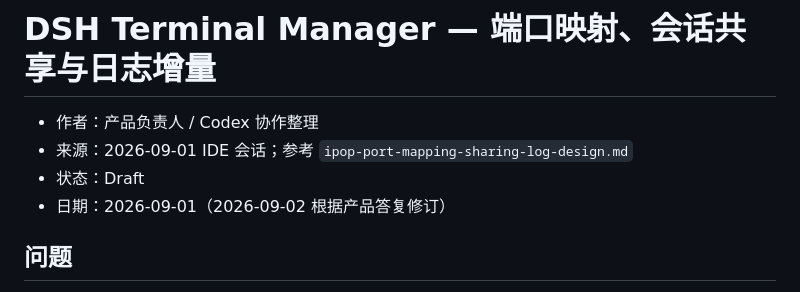
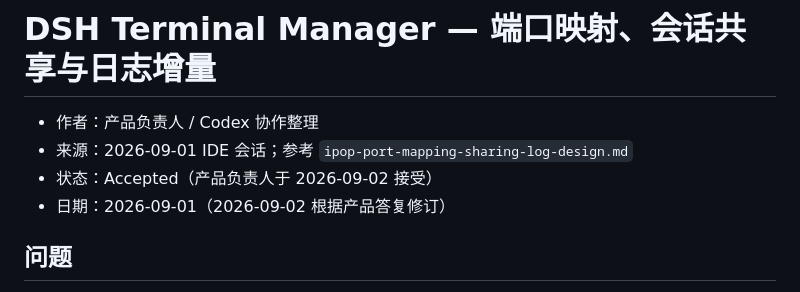
Before and after one commit to peng7peng/dsh-terminal-manager, a Markdown page: intent/port-mapping-sharing-log.md, the part around the change. GitHub-like rendering.

Commit message:
intent: 接受端口映射共享与日志增量

```diff
--- a/intent/port-mapping-sharing-log.md
+++ b/intent/port-mapping-sharing-log.md
@@ -2,7 +2,7 @@
 
 - 作者：产品负责人 / Codex 协作整理
 - 来源：2026-09-01 IDE 会话；参考 `ipop-port-mapping-sharing-log-design.md`
-- 状态：Draft
+- 状态：Accepted（产品负责人于 2026-09-02 接受）
 - 日期：2026-09-01（2026-09-02 根据产品答复修订）
 
 ## 问题
```
